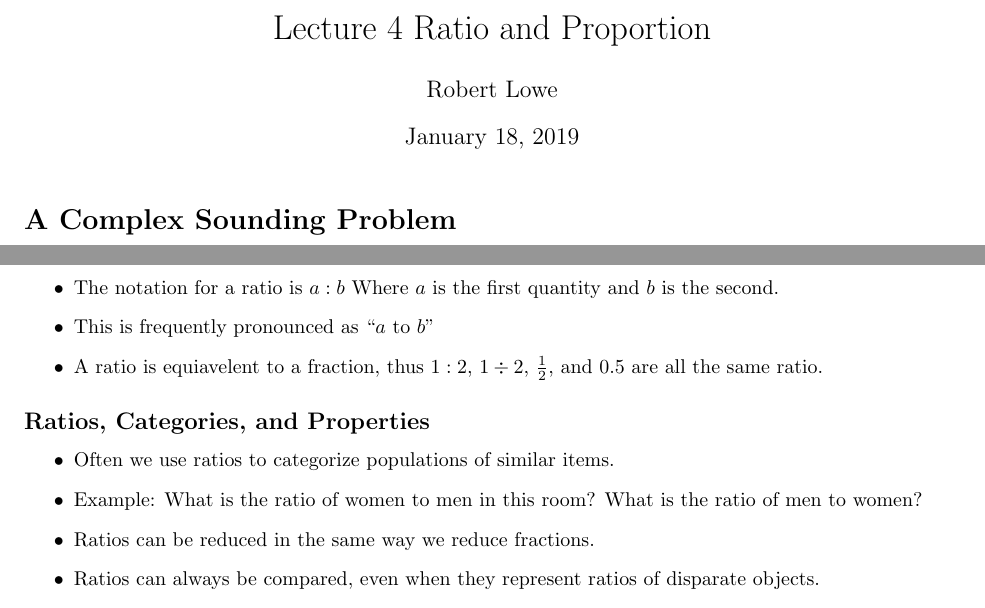
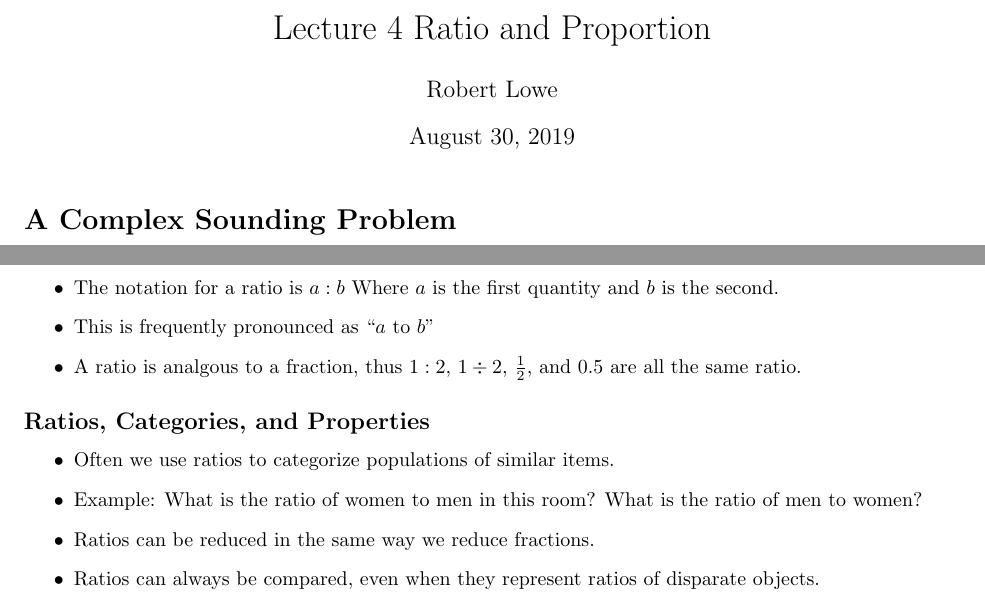
Before and after one commit to relowe/MTH110-Quantitative_Literacy, a LaTeX document (lectures/04-Ratio-and-Proportion.tex): two parts of page 1 of 2, joined at a grey line, cut so that both start at the same text. Compiled offline with pdfLaTeX.

Commit message:
small tweak

```diff
--- a/lectures/04-Ratio-and-Proportion.tex
+++ b/lectures/04-Ratio-and-Proportion.tex
@@ -6,7 +6,7 @@
 
 \title{Lecture 4 Ratio and Proportion}
 \author{Robert Lowe}
-\date{January 18, 2019}
+\date{August 30, 2019}
 
 \begin{document}
 \maketitle
@@ -25,7 +25,7 @@ If 8 workers in 24 days working 10 hours a day can reap 48 acres of wheat, how m
 \begin{itemize}
     \item The notation for a ratio is $a:b$ Where $a$ is the first quantity and $b$ is the second.
     \item This is frequently pronounced as ``$a$ to $b$''
-    \item A ratio is equiavelent to a fraction, thus $1:2$, $1\div 2$, $\frac{1}{2}$, and $0.5$ are all the same ratio.
+    \item A ratio is analgous to a fraction, thus $1:2$, $1\div 2$, $\frac{1}{2}$, and $0.5$ are all the same ratio.
 \end{itemize}
 
 \subsection*{Ratios, Categories, and Properties}
```
Also changed, not shown: lectures/04-Ratio-and-Proportion.pdf.
